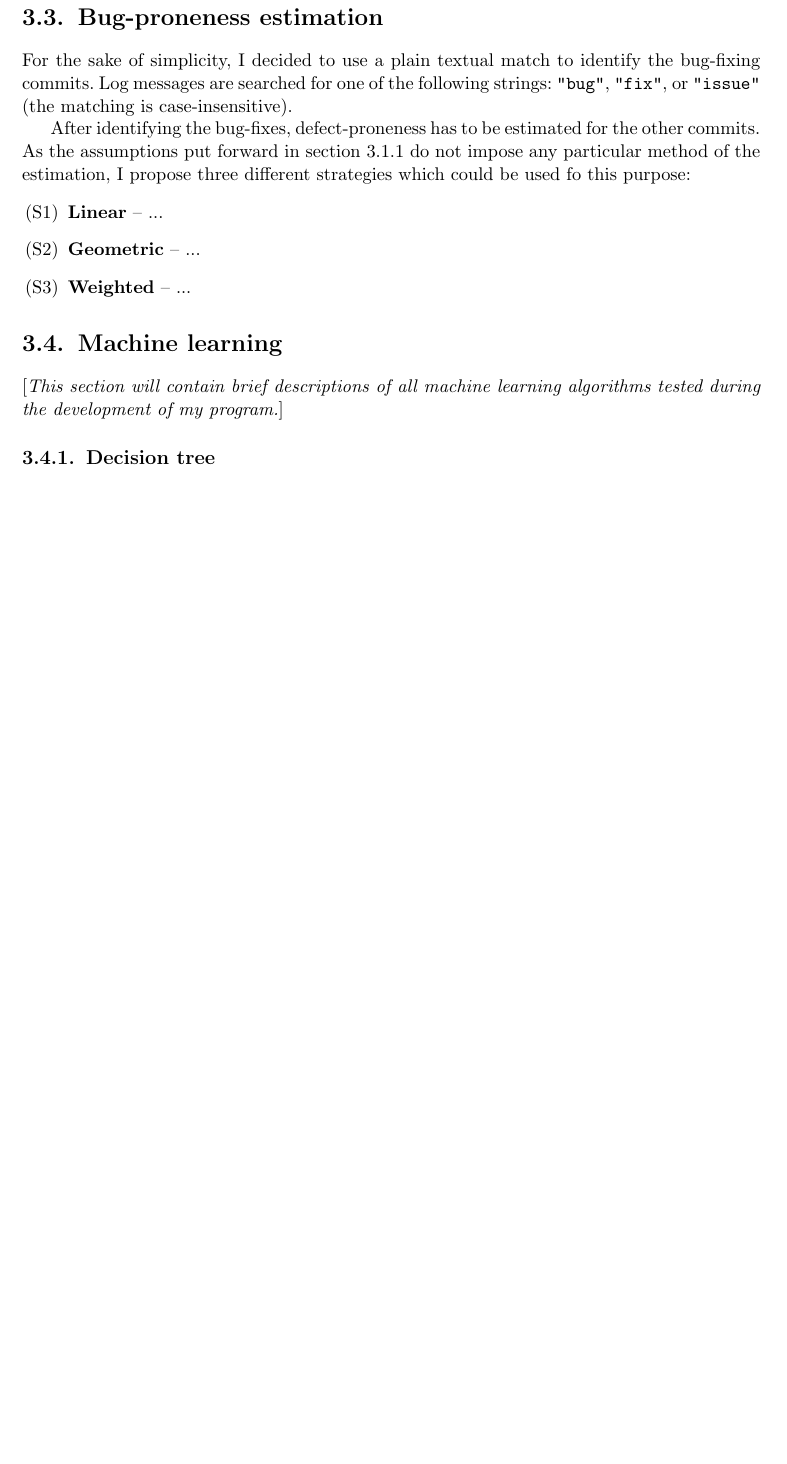
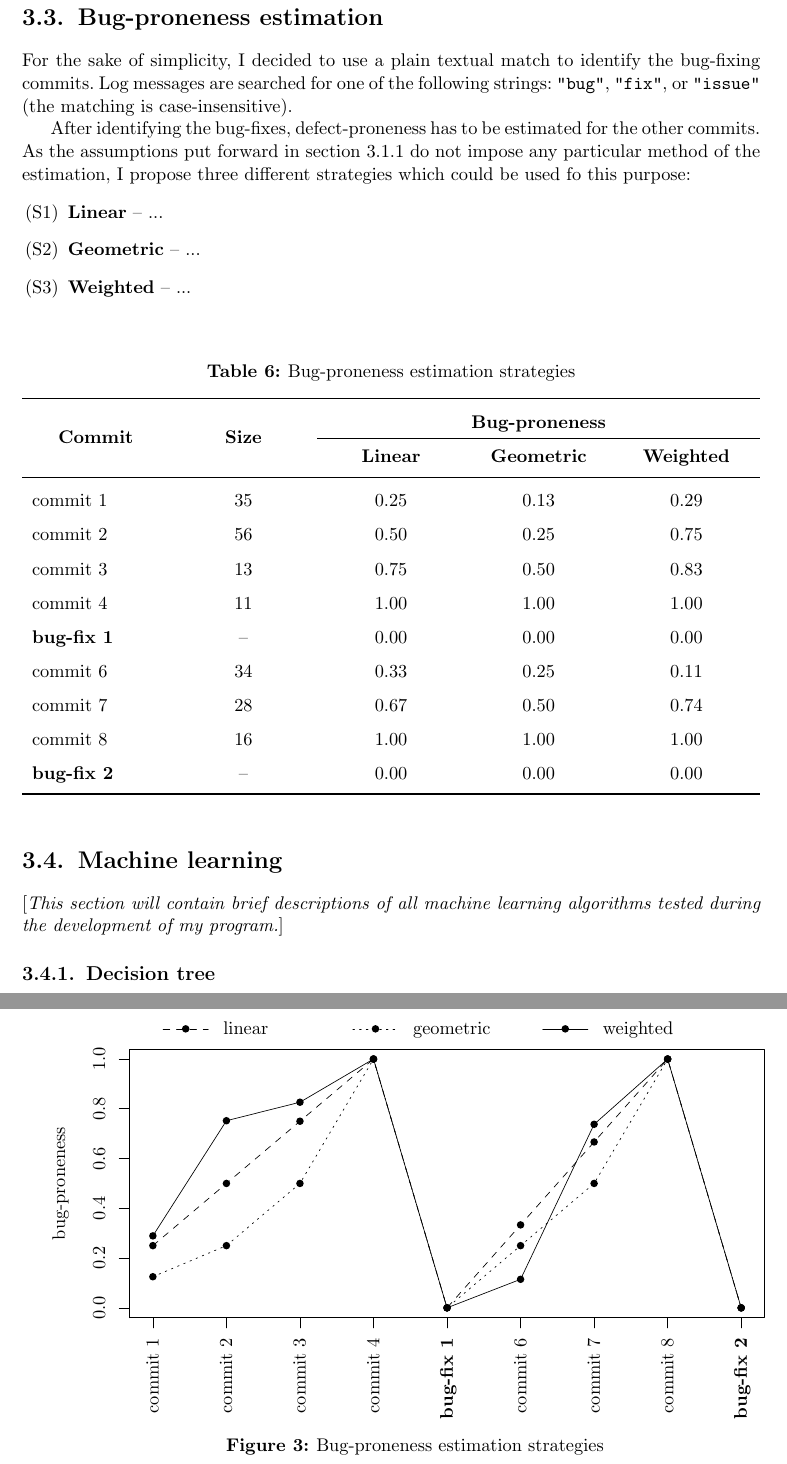
Before and after one commit to Wiezzel/thesis, a LaTeX thesis (thesis.tex, which reads figures/bug_proneness_strategies.tex, tables/bug_proneness_strategies.tex): part of page 22 of 32 before the commit and two parts of pages 22 and 23 of 34 after it, the two joined at a grey line, cut so that both start at the same text, the shorter picture padded with empty space. Compiled offline with pdfLaTeX.

Commit message:
A plot and a figure showing bug-proneness estimation strategies.

```diff
--- /dev/null
+++ b/figures/bug_proneness_strategies.tex
@@ -0,0 +1,206 @@
+% Created by tikzDevice version 0.7.0 on 2015-04-27 12:39:19
+% !TEX encoding = UTF-8 Unicode
+\begin{tikzpicture}[x=1pt,y=1pt]
+\definecolor[named]{fillColor}{rgb}{1.00,1.00,1.00}
+\path[use as bounding box,fill=fillColor,fill opacity=0.00] (0,0) rectangle (433.62,252.94);
+\begin{scope}
+\path[clip] ( 48.00, 62.40) rectangle (427.62,222.94);
+\definecolor[named]{drawColor}{rgb}{0.00,0.00,0.00}
+
+\path[draw=drawColor,line width= 0.4pt,dash pattern=on 4pt off 4pt ,line join=round,line cap=round] ( 62.06,105.51) --
+	(106.00,142.67) --
+	(149.94,179.84) --
+	(193.87,217.00) --
+	(237.81, 68.35) --
+	(281.75,117.90) --
+	(325.69,167.45) --
+	(369.62,217.00) --
+	(413.56, 68.35);
+\end{scope}
+\begin{scope}
+\path[clip] (  0.00,  0.00) rectangle (433.62,252.94);
+\definecolor[named]{drawColor}{rgb}{0.00,0.00,0.00}
+
+\path[draw=drawColor,line width= 0.4pt,line join=round,line cap=round] ( 48.00, 68.35) -- ( 48.00,217.00);
+
+\path[draw=drawColor,line width= 0.4pt,line join=round,line cap=round] ( 48.00, 68.35) -- ( 42.00, 68.35);
+
+\path[draw=drawColor,line width= 0.4pt,line join=round,line cap=round] ( 48.00, 98.08) -- ( 42.00, 98.08);
+
+\path[draw=drawColor,line width= 0.4pt,line join=round,line cap=round] ( 48.00,127.81) -- ( 42.00,127.81);
+
+\path[draw=drawColor,line width= 0.4pt,line join=round,line cap=round] ( 48.00,157.54) -- ( 42.00,157.54);
+
+\path[draw=drawColor,line width= 0.4pt,line join=round,line cap=round] ( 48.00,187.27) -- ( 42.00,187.27);
+
+\path[draw=drawColor,line width= 0.4pt,line join=round,line cap=round] ( 48.00,217.00) -- ( 42.00,217.00);
+
+\node[text=drawColor,rotate= 90.00,anchor=base,inner sep=0pt, outer sep=0pt, scale=  1.00] at ( 33.60, 68.35) {0.0};
+
+\node[text=drawColor,rotate= 90.00,anchor=base,inner sep=0pt, outer sep=0pt, scale=  1.00] at ( 33.60, 98.08) {0.2};
+
+\node[text=drawColor,rotate= 90.00,anchor=base,inner sep=0pt, outer sep=0pt, scale=  1.00] at ( 33.60,127.81) {0.4};
+
+\node[text=drawColor,rotate= 90.00,anchor=base,inner sep=0pt, outer sep=0pt, scale=  1.00] at ( 33.60,157.54) {0.6};
+
+\node[text=drawColor,rotate= 90.00,anchor=base,inner sep=0pt, outer sep=0pt, scale=  1.00] at ( 33.60,187.27) {0.8};
+
+\node[text=drawColor,rotate= 90.00,anchor=base,inner sep=0pt, outer sep=0pt, scale=  1.00] at ( 33.60,217.00) {1.0};
+
+\path[draw=drawColor,line width= 0.4pt,line join=round,line cap=round] ( 48.00, 62.40) --
+	(427.62, 62.40) --
+	(427.62,222.94) --
+	( 48.00,222.94) --
+	( 48.00, 62.40);
+\end{scope}
+\begin{scope}
+\path[clip] (  0.00,  0.00) rectangle (433.62,252.94);
+\definecolor[named]{drawColor}{rgb}{0.00,0.00,0.00}
+
+\node[text=drawColor,rotate= 90.00,anchor=base,inner sep=0pt, outer sep=0pt, scale=  1.00] at (  9.60,142.67) {bug-proneness};
+\end{scope}
+\begin{scope}
+\path[clip] ( 48.00, 62.40) rectangle (427.62,222.94);
+\definecolor[named]{fillColor}{rgb}{0.00,0.00,0.00}
+
+\path[fill=fillColor] ( 62.06,105.51) circle (  2.25);
+
+\path[fill=fillColor] (106.00,142.67) circle (  2.25);
+
+\path[fill=fillColor] (149.94,179.84) circle (  2.25);
+
+\path[fill=fillColor] (193.87,217.00) circle (  2.25);
+
+\path[fill=fillColor] (237.81, 68.35) circle (  2.25);
+
+\path[fill=fillColor] (281.75,117.90) circle (  2.25);
+
+\path[fill=fillColor] (325.69,167.45) circle (  2.25);
+
+\path[fill=fillColor] (369.62,217.00) circle (  2.25);
+
+\path[fill=fillColor] (413.56, 68.35) circle (  2.25);
+\definecolor[named]{drawColor}{rgb}{0.00,0.00,0.00}
+
+\path[draw=drawColor,line width= 0.4pt,dash pattern=on 1pt off 3pt ,line join=round,line cap=round] ( 62.06, 86.93) --
+	(106.00,105.51) --
+	(149.94,142.67) --
+	(193.87,217.00) --
+	(237.81, 68.35) --
+	(281.75,105.51) --
+	(325.69,142.67) --
+	(369.62,217.00) --
+	(413.56, 68.35);
+
+\path[fill=fillColor] ( 62.06, 86.93) circle (  2.25);
+
+\path[fill=fillColor] (106.00,105.51) circle (  2.25);
+
+\path[fill=fillColor] (149.94,142.67) circle (  2.25);
+
+\path[fill=fillColor] (193.87,217.00) circle (  2.25);
+
+\path[fill=fillColor] (237.81, 68.35) circle (  2.25);
+
+\path[fill=fillColor] (281.75,105.51) circle (  2.25);
+
+\path[fill=fillColor] (325.69,142.67) circle (  2.25);
+
+\path[fill=fillColor] (369.62,217.00) circle (  2.25);
+
+\path[fill=fillColor] (413.56, 68.35) circle (  2.25);
+
+\path[draw=drawColor,line width= 0.4pt,line join=round,line cap=round] ( 62.06,111.34) --
+	(106.00,180.14) --
+	(149.94,191.20) --
+	(193.87,217.00) --
+	(237.81, 68.35) --
+	(281.75, 85.40) --
+	(325.69,178.01) --
+	(369.62,217.00) --
+	(413.56, 68.35);
+
+\path[fill=fillColor] ( 62.06,111.34) circle (  2.25);
+
+\path[fill=fillColor] (106.00,180.14) circle (  2.25);
+
+\path[fill=fillColor] (149.94,191.20) circle (  2.25);
+
+\path[fill=fillColor] (193.87,217.00) circle (  2.25);
+
+\path[fill=fillColor] (237.81, 68.35) circle (  2.25);
+
+\path[fill=fillColor] (281.75, 85.40) circle (  2.25);
+
+\path[fill=fillColor] (325.69,178.01) circle (  2.25);
+
+\path[fill=fillColor] (369.62,217.00) circle (  2.25);
+
+\path[fill=fillColor] (413.56, 68.35) circle (  2.25);
+\end{scope}
+\begin{scope}
+\path[clip] (  0.00,  0.00) rectangle (433.62,252.94);
+\definecolor[named]{drawColor}{rgb}{0.00,0.00,0.00}
+
+\path[draw=drawColor,line width= 0.4pt,line join=round,line cap=round] ( 62.06, 62.40) -- (413.56, 62.40);
+
+\path[draw=drawColor,line width= 0.4pt,line join=round,line cap=round] ( 62.06, 62.40) -- ( 62.06, 56.40);
+
+\path[draw=drawColor,line width= 0.4pt,line join=round,line cap=round] (106.00, 62.40) -- (106.00, 56.40);
+
+\path[draw=drawColor,line width= 0.4pt,line join=round,line cap=round] (149.94, 62.40) -- (149.94, 56.40);
+
+\path[draw=drawColor,line width= 0.4pt,line join=round,line cap=round] (193.87, 62.40) -- (193.87, 56.40);
+
+\path[draw=drawColor,line width= 0.4pt,line join=round,line cap=round] (237.81, 62.40) -- (237.81, 56.40);
+
+\path[draw=drawColor,line width= 0.4pt,line join=round,line cap=round] (281.75, 62.40) -- (281.75, 56.40);
+
+\path[draw=drawColor,line width= 0.4pt,line join=round,line cap=round] (325.69, 62.40) -- (325.69, 56.40);
+
+\path[draw=drawColor,line width= 0.4pt,line join=round,line cap=round] (369.62, 62.40) -- (369.62, 56.40);
+
+\path[draw=drawColor,line width= 0.4pt,line join=round,line cap=round] (413.56, 62.40) -- (413.56, 56.40);
+
+\node[text=drawColor,rotate= 90.00,anchor=base east,inner sep=0pt, outer sep=0pt, scale=  1.00] at ( 65.50, 50.40) {commit 1};
+
+\node[text=drawColor,rotate= 90.00,anchor=base east,inner sep=0pt, outer sep=0pt, scale=  1.00] at (109.44, 50.40) {commit 2};
+
+\node[text=drawColor,rotate= 90.00,anchor=base east,inner sep=0pt, outer sep=0pt, scale=  1.00] at (153.38, 50.40) {commit 3};
+
+\node[text=drawColor,rotate= 90.00,anchor=base east,inner sep=0pt, outer sep=0pt, scale=  1.00] at (197.32, 50.40) {commit 4};
+
+\node[text=drawColor,rotate= 90.00,anchor=base east,inner sep=0pt, outer sep=0pt, scale=  1.00] at (241.25, 50.40) {\textbf{bug-fix 1}};
+
+\node[text=drawColor,rotate= 90.00,anchor=base east,inner sep=0pt, outer sep=0pt, scale=  1.00] at (285.19, 50.40) {commit 6};
+
+\node[text=drawColor,rotate= 90.00,anchor=base east,inner sep=0pt, outer sep=0pt, scale=  1.00] at (329.13, 50.40) {commit 7};
+
+\node[text=drawColor,rotate= 90.00,anchor=base east,inner sep=0pt, outer sep=0pt, scale=  1.00] at (373.07, 50.40) {commit 8};
+
+\node[text=drawColor,rotate= 90.00,anchor=base east,inner sep=0pt, outer sep=0pt, scale=  1.00] at (417.00, 50.40) {\textbf{bug-fix 2}};
+\end{scope}
+\begin{scope}
+\path[clip] (  0.00,  0.00) rectangle (433.62,252.94);
+\definecolor[named]{drawColor}{rgb}{0.00,0.00,0.00}
+
+\path[draw=drawColor,line width= 0.4pt,dash pattern=on 4pt off 4pt ,line join=round,line cap=round] ( 68.17,235.03) -- ( 95.17,235.03);
+
+\path[draw=drawColor,line width= 0.4pt,dash pattern=on 1pt off 3pt ,line join=round,line cap=round] (181.56,235.03) -- (208.56,235.03);
+
+\path[draw=drawColor,line width= 0.4pt,line join=round,line cap=round] (294.96,235.03) -- (321.96,235.03);
+\definecolor[named]{fillColor}{rgb}{0.00,0.00,0.00}
+
+\path[fill=fillColor] ( 81.67,235.03) circle (  2.25);
+
+\path[fill=fillColor] (195.06,235.03) circle (  2.25);
+
+\path[fill=fillColor] (308.46,235.03) circle (  2.25);
+
+\node[text=drawColor,anchor=base west,inner sep=0pt, outer sep=0pt, scale=  1.00] at (104.17,231.58) {linear};
+
+\node[text=drawColor,anchor=base west,inner sep=0pt, outer sep=0pt, scale=  1.00] at (217.56,231.58) {geometric};
+
+\node[text=drawColor,anchor=base west,inner sep=0pt, outer sep=0pt, scale=  1.00] at (330.96,231.58) {weighted};
+\end{scope}
+\end{tikzpicture}
--- /dev/null
+++ b/tables/bug_proneness_strategies.tex
@@ -0,0 +1,19 @@
+\begin{longtable}{X C C C C}
+\caption{Bug-proneness estimation strategies}
+\label{tab:bug_proneness_strategies}\\
+\toprule
+\multicolumn{1}{C}{\multirow{2}{*}{\textbf{Commit}}} & \multirow{2}{*}{\textbf{Size}} & \multicolumn{3}{c}{\textbf{Bug-proneness}} \\
+\cline{3-5}
+& & \textbf{Linear} & \textbf{Geometric} & \textbf{Weighted} \\
+\midrule
+commit 1 & 35 & 0.25 & 0.13 & 0.29 \\
+commit 2 & 56 & 0.50 & 0.25 & 0.75 \\
+commit 3 & 13 & 0.75 & 0.50 & 0.83 \\
+commit 4 & 11 & 1.00 & 1.00 & 1.00 \\
+\textbf{bug-fix 1} & -- & 0.00 & 0.00 & 0.00 \\
+commit 6 & 34 & 0.33 & 0.25 & 0.11 \\
+commit 7 & 28 & 0.67 & 0.50 & 0.74 \\
+commit 8 & 16 & 1.00 & 1.00 & 1.00 \\
+\textbf{bug-fix 2} & -- & 0.00 & 0.00 & 0.00 \\
+\bottomrule
+\end{longtable}
--- a/thesis.tex
+++ b/thesis.tex
@@ -308,6 +308,15 @@ After identifying the bug-fixes, defect-proneness has to be estimated for the ot
 	\item \textbf{Weighted} -- ...
 \end{enumerate}
 
+\LTXtable{\textwidth}{tables/bug_proneness_strategies.tex}
+
+\begin{figure}[h]
+\centering
+\input{figures/bug_proneness_strategies.tex}
+\caption{Bug-proneness estimation strategies}
+\label{fig:bug_proneness_strategies}
+\end{figure}
+
 \section{Machine learning}
 \label{sec:machine_learning}
 [\textit{This section will contain brief descriptions of all machine learning algorithms tested during the development of my program.}]
```
Also changed, not shown: 1 other file.
